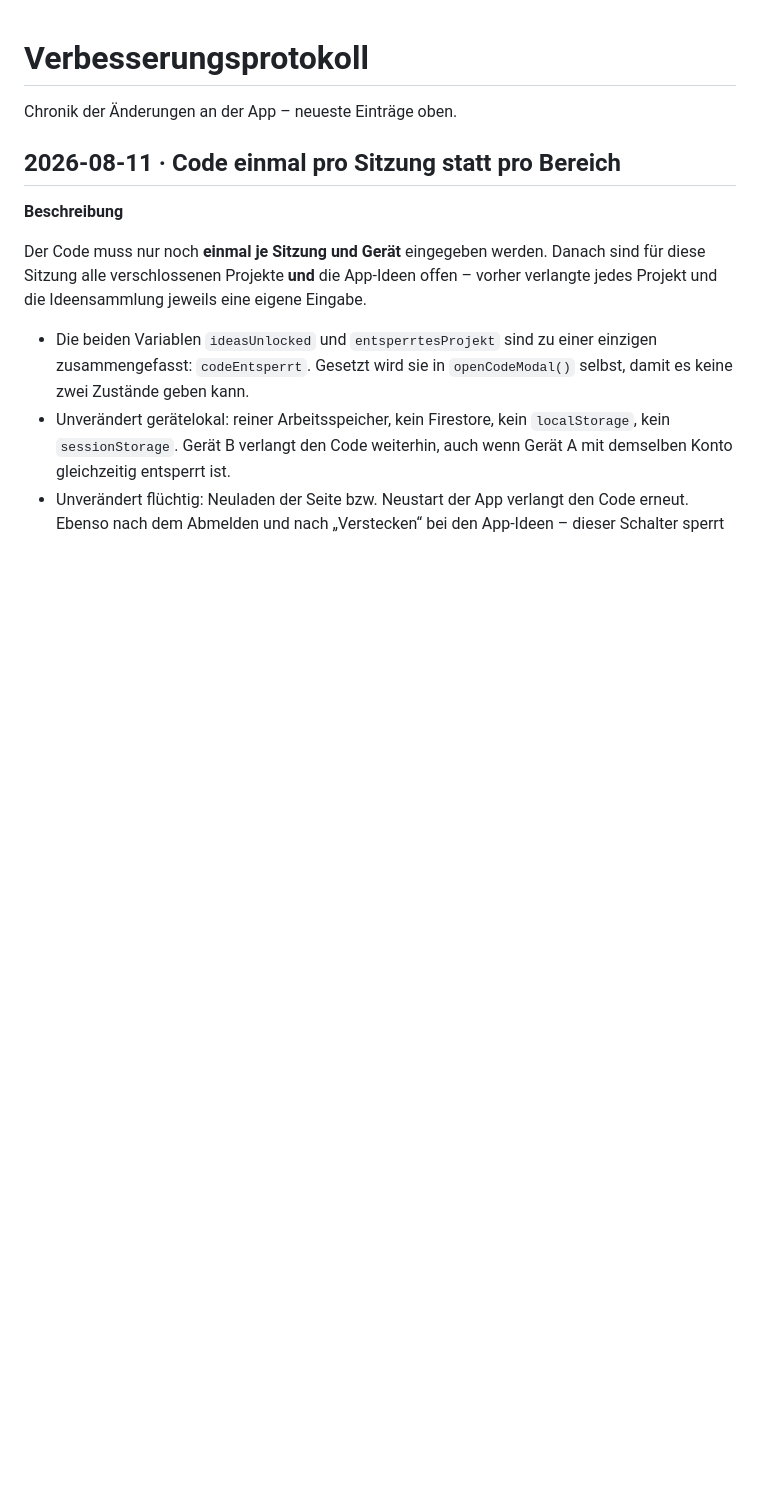
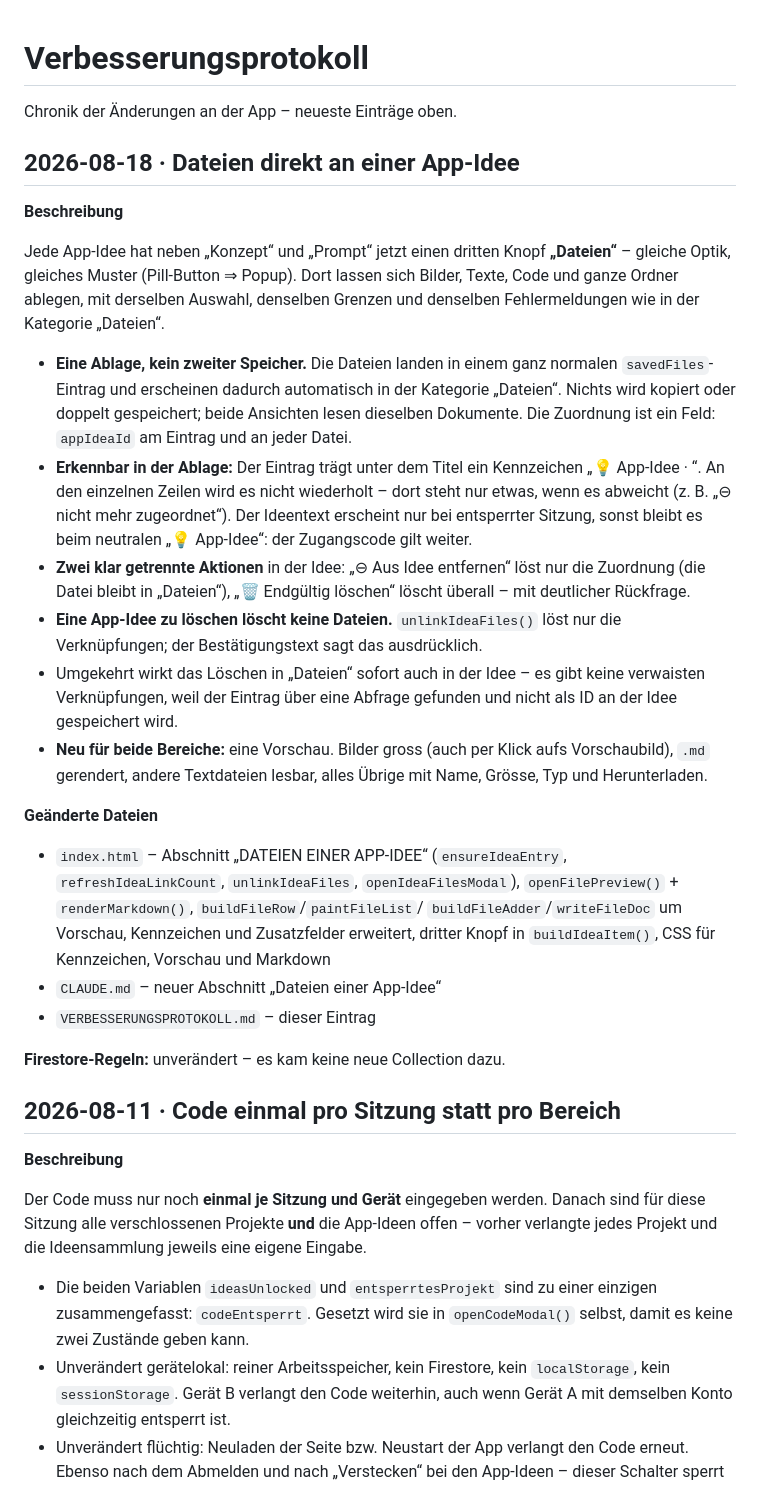
Before and after one commit to zyklustracker-a11y/Verbesserungsprotokoll, a Markdown page: VERBESSERUNGSPROTOKOLL.md, the part around the change. Drawn GitHub-style; blank space fills up the shorter version.

```diff
--- a/VERBESSERUNGSPROTOKOLL.md
+++ b/VERBESSERUNGSPROTOKOLL.md
@@ -1,6 +1,51 @@
 # Verbesserungsprotokoll
 
 Chronik der Änderungen an der App – neueste Einträge oben.
+
+## 2026-08-18 · Dateien direkt an einer App-Idee
+
+**Beschreibung**
+
+Jede App-Idee hat neben „Konzept“ und „Prompt“ jetzt einen dritten Knopf
+**„Dateien“** – gleiche Optik, gleiches Muster (Pill-Button ⇒ Popup). Dort
+lassen sich Bilder, Texte, Code und ganze Ordner ablegen, mit derselben
+Auswahl, denselben Grenzen und denselben Fehlermeldungen wie in der Kategorie
+„Dateien“.
+
+- **Eine Ablage, kein zweiter Speicher.** Die Dateien landen in einem ganz
+  normalen `savedFiles`-Eintrag und erscheinen dadurch automatisch in der
+  Kategorie „Dateien“. Nichts wird kopiert oder doppelt gespeichert; beide
+  Ansichten lesen dieselben Dokumente. Die Zuordnung ist ein Feld:
+  `appIdeaId` am Eintrag und an jeder Datei.
+- **Erkennbar in der Ablage:** Der Eintrag trägt unter dem Titel ein
+  Kennzeichen „💡 App-Idee · <Ideentext>“. An den einzelnen Zeilen wird es
+  nicht wiederholt – dort steht nur etwas, wenn es abweicht (z. B. „⊖ nicht
+  mehr zugeordnet“). Der Ideentext erscheint nur bei entsperrter Sitzung,
+  sonst bleibt es beim neutralen „💡 App-Idee“: der Zugangscode gilt weiter.
+- **Zwei klar getrennte Aktionen** in der Idee: „⊖ Aus Idee entfernen“ löst
+  nur die Zuordnung (die Datei bleibt in „Dateien“), „🗑 Endgültig löschen“
+  löscht überall – mit deutlicher Rückfrage.
+- **Eine App-Idee zu löschen löscht keine Dateien.** `unlinkIdeaFiles()` löst
+  nur die Verknüpfungen; der Bestätigungstext sagt das ausdrücklich.
+- Umgekehrt wirkt das Löschen in „Dateien“ sofort auch in der Idee – es gibt
+  keine verwaisten Verknüpfungen, weil der Eintrag über eine Abfrage gefunden
+  und nicht als ID an der Idee gespeichert wird.
+- **Neu für beide Bereiche:** eine Vorschau. Bilder gross (auch per Klick aufs
+  Vorschaubild), `.md` gerendert, andere Textdateien lesbar, alles Übrige mit
+  Name, Grösse, Typ und Herunterladen.
+
+**Geänderte Dateien**
+
+- `index.html` – Abschnitt „DATEIEN EINER APP-IDEE“ (`ensureIdeaEntry`,
+  `refreshIdeaLinkCount`, `unlinkIdeaFiles`, `openIdeaFilesModal`),
+  `openFilePreview()` + `renderMarkdown()`, `buildFileRow`/`paintFileList`/
+  `buildFileAdder`/`writeFileDoc` um Vorschau, Kennzeichen und Zusatzfelder
+  erweitert, dritter Knopf in `buildIdeaItem()`, CSS für Kennzeichen,
+  Vorschau und Markdown
+- `CLAUDE.md` – neuer Abschnitt „Dateien einer App-Idee“
+- `VERBESSERUNGSPROTOKOLL.md` – dieser Eintrag
+
+**Firestore-Regeln:** unverändert – es kam keine neue Collection dazu.
 
 ## 2026-08-11 · Code einmal pro Sitzung statt pro Bereich
 
```
Also changed, not shown: CLAUDE.md (+38 -0 lines).
